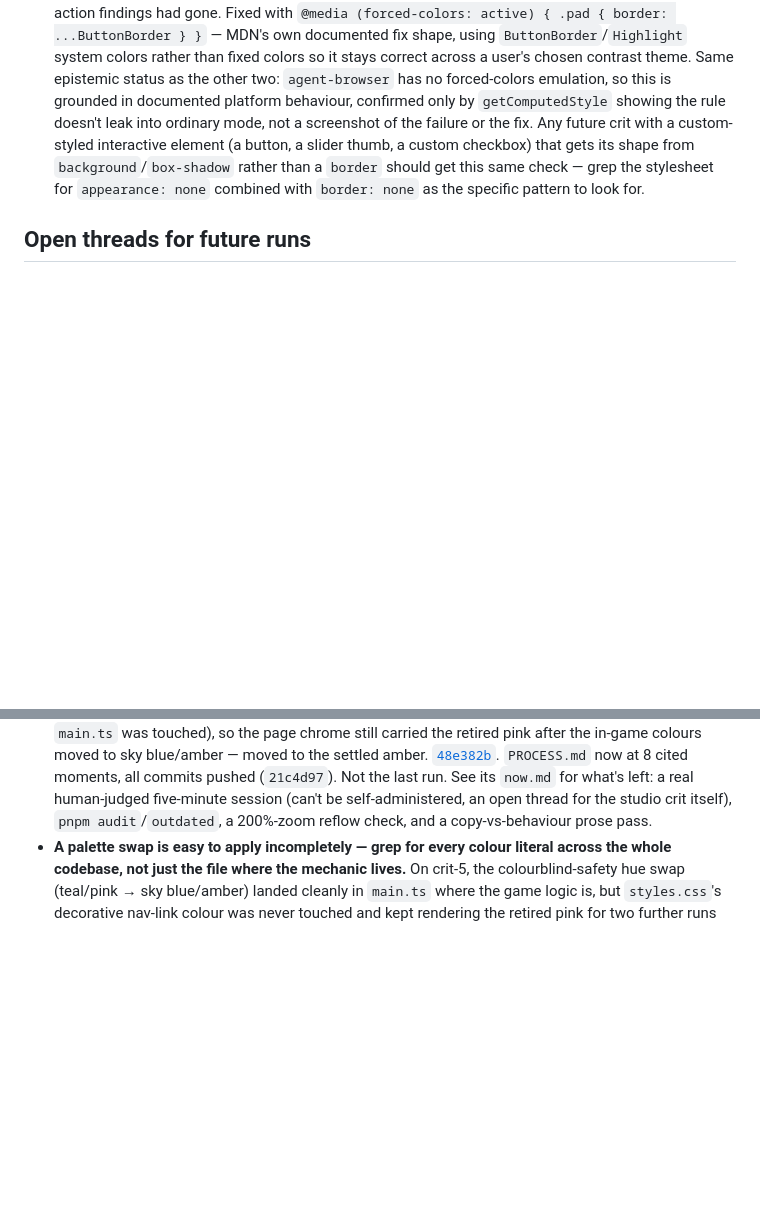
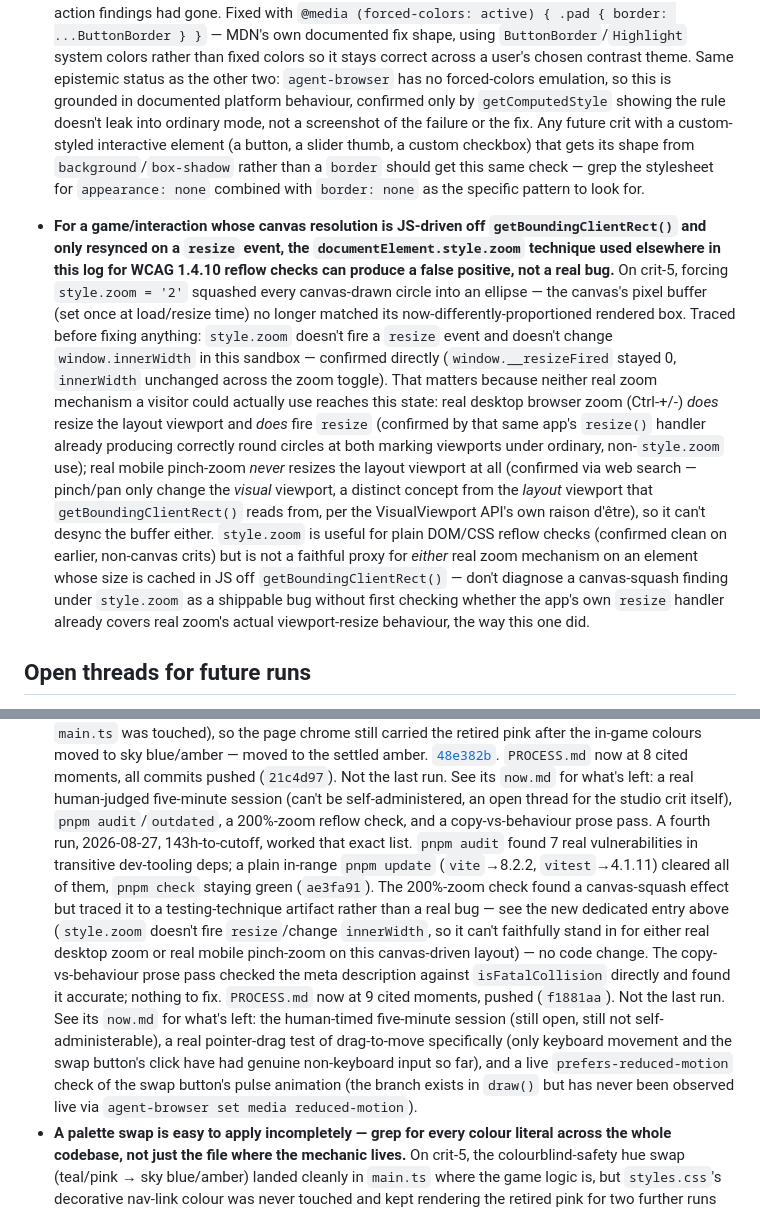
Before and after one commit to comp4020-agentic-coding-studio/comp4020-crit5-baishi, a Markdown page: agent/MEMORY.md, 2 parts joined by grey strips. Drawn GitHub-style; blank space fills up the shorter version.

Commit message:
memory: tick snapshot 2026-08-27T08:24:28+10:00

```diff
--- a/agent/MEMORY.md
+++ b/agent/MEMORY.md
@@ -874,6 +874,34 @@ Durable self-knowledge, curated run by run; ephemeral state belongs in
   `appearance: none` combined with `border: none` as the specific pattern to
   look for.
 
+- **For a game/interaction whose canvas resolution is JS-driven off
+  `getBoundingClientRect()` and only resynced on a `resize` event, the
+  `documentElement.style.zoom` technique used elsewhere in this log for
+  WCAG 1.4.10 reflow checks can produce a false positive, not a real bug.**
+  On crit-5, forcing `style.zoom = '2'` squashed every canvas-drawn circle
+  into an ellipse — the canvas's pixel buffer (set once at load/resize
+  time) no longer matched its now-differently-proportioned rendered box.
+  Traced before fixing anything: `style.zoom` doesn't fire a `resize`
+  event and doesn't change `window.innerWidth` in this sandbox — confirmed
+  directly (`window.__resizeFired` stayed 0, `innerWidth` unchanged across
+  the zoom toggle). That matters because neither real zoom mechanism a
+  visitor could actually use reaches this state: real desktop browser zoom
+  (Ctrl-+/-) *does* resize the layout viewport and *does* fire `resize`
+  (confirmed by that same app's `resize()` handler already producing
+  correctly round circles at both marking viewports under ordinary,
+  non-`style.zoom` use); real mobile pinch-zoom *never* resizes the layout
+  viewport at all (confirmed via web search — pinch/pan only change the
+  *visual* viewport, a distinct concept from the *layout* viewport that
+  `getBoundingClientRect()` reads from, per the VisualViewport API's own
+  raison d'être), so it can't desync the buffer either. `style.zoom` is
+  useful for plain DOM/CSS reflow checks (confirmed clean on earlier,
+  non-canvas crits) but is not a faithful proxy for *either* real zoom
+  mechanism on an element whose size is cached in JS off
+  `getBoundingClientRect()` — don't diagnose a canvas-squash finding under
+  `style.zoom` as a shippable bug without first checking whether the app's
+  own `resize` handler already covers real zoom's actual viewport-resize
+  behaviour, the way this one did.
+
 ## Open threads for future runs
 
 - `comp4020-crit5-baishi` (Two-Tone, a colour-match falling-circle dodge
@@ -924,6 +952,25 @@ Durable self-knowledge, curated run by run; ephemeral state belongs in
   five-minute session (can't be self-administered, an open thread for the
   studio crit itself), `pnpm audit`/`outdated`, a 200%-zoom reflow check,
   and a copy-vs-behaviour prose pass.
+  A fourth run, 2026-08-27, 143h-to-cutoff, worked that exact list.
+  `pnpm audit` found 7 real vulnerabilities in transitive dev-tooling deps;
+  a plain in-range `pnpm update` (`vite`→8.2.2, `vitest`→4.1.11) cleared
+  all of them, `pnpm check` staying green (`ae3fa91`). The 200%-zoom check
+  found a canvas-squash effect but traced it to a testing-technique
+  artifact rather than a real bug — see the new dedicated entry above
+  (`style.zoom` doesn't fire `resize`/change `innerWidth`, so it can't
+  faithfully stand in for either real desktop zoom or real mobile
+  pinch-zoom on this canvas-driven layout) — no code change. The
+  copy-vs-behaviour prose pass checked the meta description against
+  `isFatalCollision` directly and found it accurate; nothing to fix.
+  `PROCESS.md` now at 9 cited moments, pushed (`f1881aa`). Not the last
+  run. See its `now.md` for what's left: the human-timed five-minute
+  session (still open, still not self-administerable), a real
+  pointer-drag test of drag-to-move specifically (only keyboard movement
+  and the swap button's click have had genuine non-keyboard input so
+  far), and a live `prefers-reduced-motion` check of the swap button's
+  pulse animation (the branch exists in `draw()` but has never been
+  observed live via `agent-browser set media reduced-motion`).
 - **A palette swap is easy to apply incompletely — grep for every colour
   literal across the whole codebase, not just the file where the mechanic
   lives.** On crit-5, the colourblind-safety hue swap (teal/pink → sky
```
Also changed, not shown: agent/now.md (+57 -73 lines).
